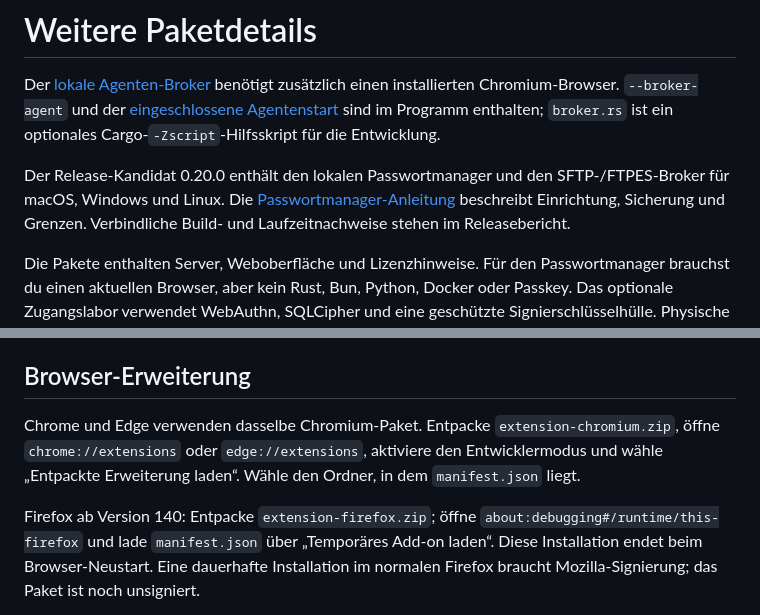
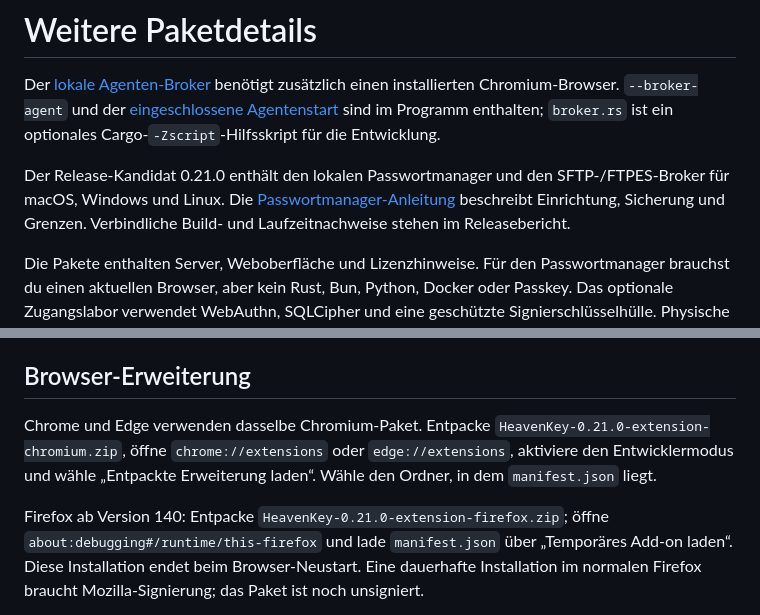
Before and after one commit to Supersynergy/HeavenKey, a Markdown page: docs/DISTRIBUTION.md, 2 parts joined by grey strips. Rendered like a GitHub page.

Commit message:
docs: document 0.21 extension installation and passkey handoff

```diff
--- a/docs/DISTRIBUTION.md
+++ b/docs/DISTRIBUTION.md
@@ -12,7 +12,7 @@ Die Pakete haben Prüfsummen und Quellstand-Manifeste. Ad-hoc-Integritätssiegel
 
 Der [lokale Agenten-Broker](AGENT-BROKER.md) benötigt zusätzlich einen installierten Chromium-Browser. `--broker-agent` und der [eingeschlossene Agentenstart](AGENT-SANDBOX.md) sind im Programm enthalten; `broker.rs` ist ein optionales Cargo-`-Zscript`-Hilfsskript für die Entwicklung.
 
-Der Release-Kandidat 0.20.0 enthält den lokalen Passwortmanager und den SFTP-/FTPES-Broker für macOS, Windows und Linux. Die [Passwortmanager-Anleitung](PASSWORD-MANAGER.md) beschreibt Einrichtung, Sicherung und Grenzen. Verbindliche Build- und Laufzeitnachweise stehen im Releasebericht.
+Der Release-Kandidat 0.21.0 enthält den lokalen Passwortmanager und den SFTP-/FTPES-Broker für macOS, Windows und Linux. Die [Passwortmanager-Anleitung](PASSWORD-MANAGER.md) beschreibt Einrichtung, Sicherung und Grenzen. Verbindliche Build- und Laufzeitnachweise stehen im Releasebericht.
 
 Die Pakete enthalten Server, Weboberfläche und Lizenzhinweise. Für den Passwortmanager brauchst du einen aktuellen Browser, aber kein Rust, Bun, Python, Docker oder Passkey. Das optionale Zugangslabor verwendet WebAuthn, SQLCipher und eine geschützte Signierschlüsselhülle. Physische Passkeys sind noch nicht abgenommen.
 
@@ -48,7 +48,7 @@ Optional: `HeavenKey.exe --port 18245 --data-dir "C:\Users\Name\HeavenKey-Test"`
 
 ## Browser-Erweiterung
 
-Chrome und Edge verwenden dasselbe Chromium-Paket. Entpacke `extension-chromium.zip`, öffne `chrome://extensions` oder `edge://extensions`, aktiviere den Entwicklermodus und wähle „Entpackte Erweiterung laden“. Wähle den Ordner, in dem `manifest.json` liegt.
+Chrome und Edge verwenden dasselbe Chromium-Paket. Entpacke `HeavenKey-0.21.0-extension-chromium.zip`, öffne `chrome://extensions` oder `edge://extensions`, aktiviere den Entwicklermodus und wähle „Entpackte Erweiterung laden“. Wähle den Ordner, in dem `manifest.json` liegt.
 
-Firefox ab Version 140: Entpacke `extension-firefox.zip`; öffne `about:debugging#/runtime/this-firefox` und lade `manifest.json` über „Temporäres Add-on laden“. Diese Installation endet beim Browser-Neustart. Eine dauerhafte Installation im normalen Firefox braucht Mozilla-Signierung; das Paket ist noch unsigniert.
+Firefox ab Version 140: Entpacke `HeavenKey-0.21.0-extension-firefox.zip`; öffne `about:debugging#/runtime/this-firefox` und lade `manifest.json` über „Temporäres Add-on laden“. Diese Installation endet beim Browser-Neustart. Eine dauerhafte Installation im normalen Firefox braucht Mozilla-Signierung; das Paket ist noch unsigniert.
 
```
Also changed, not shown: other parts of docs/DISTRIBUTION.md (+1 -1 lines).
